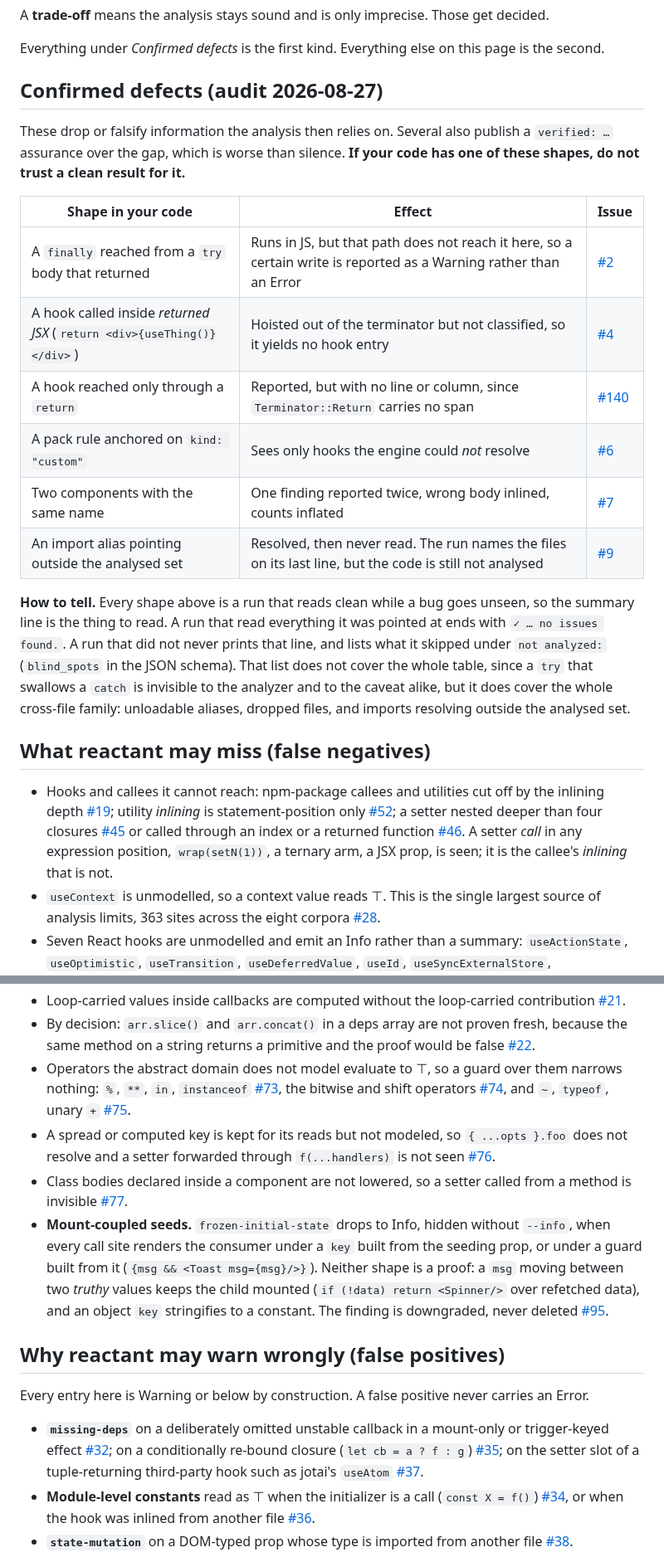
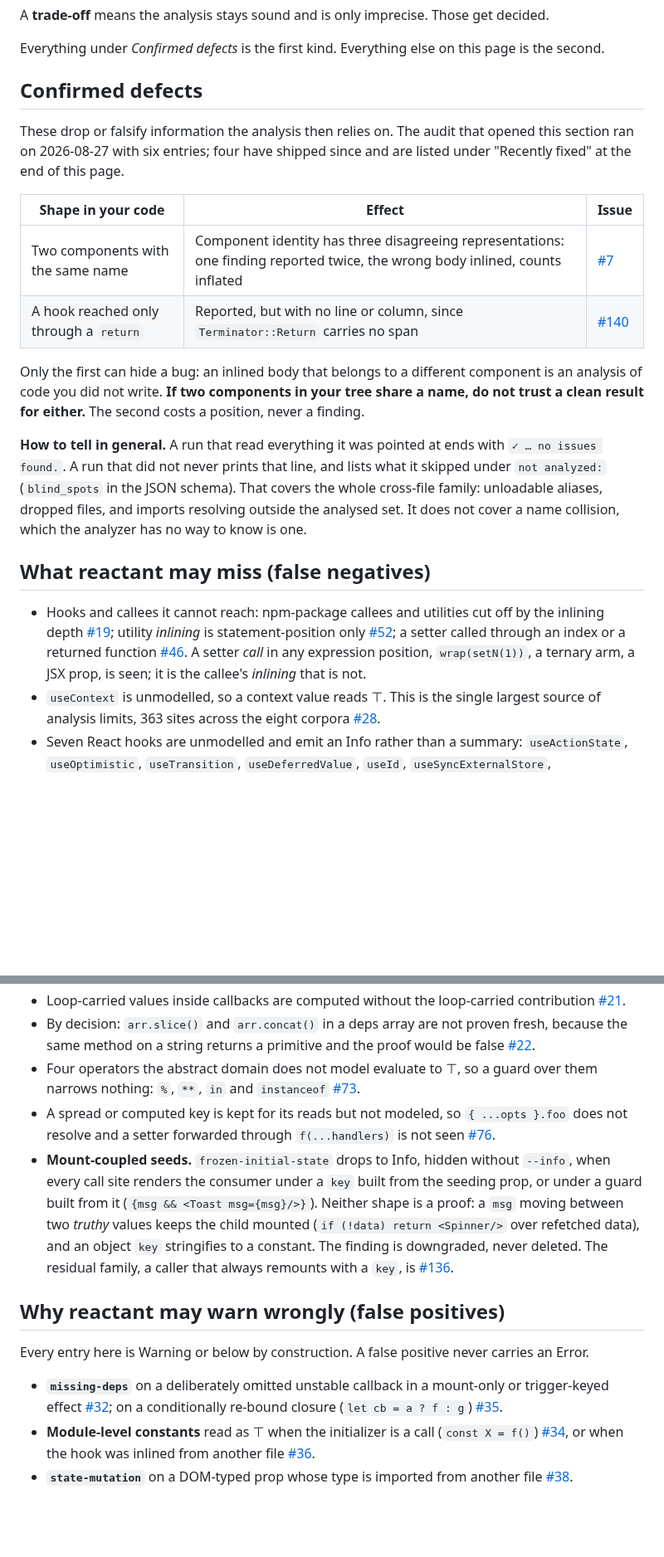
Before and after one commit to rboudrouss/reactant-analyzer, a Markdown page: docs/limitations.md, 2 parts joined by grey strips. Shown at 83% size. GitHub-like rendering; blank space fills up the shorter version.

```diff
--- a/docs/limitations.md
+++ b/docs/limitations.md
@@ -24,37 +24,35 @@ decided.
 Everything under *Confirmed defects* is the first kind. Everything else on this
 page is the second.
 
-## Confirmed defects (audit 2026-08-27)
+## Confirmed defects
 
-These drop or falsify information the analysis then relies on. Several also
-publish a `verified: …` assurance over the gap, which is worse than silence.
-**If your code has one of these shapes, do not trust a clean result for it.**
+These drop or falsify information the analysis then relies on. The audit that
+opened this section ran on 2026-08-27 with six entries; four have shipped since
+and are listed under "Recently fixed" at the end of this page.
 
 | Shape in your code | Effect | Issue |
 |---|---|---|
-| A `finally` reached from a `try` body that returned | Runs in JS, but that path does not reach it here, so a certain write is reported as a Warning rather than an Error | [#2](https://github.com/rboudrouss/reactant-analyzer/issues/2) |
-| A hook called inside *returned JSX* (`return <div>{useThing()}</div>`) | Hoisted out of the terminator but not classified, so it yields no hook entry | [#4](https://github.com/rboudrouss/reactant-analyzer/issues/4) |
+| Two components with the same name | Component identity has three disagreeing representations: one finding reported twice, the wrong body inlined, counts inflated | [#7](https://github.com/rboudrouss/reactant-analyzer/issues/7) |
 | A hook reached only through a `return` | Reported, but with no line or column, since `Terminator::Return` carries no span | [#140](https://github.com/rboudrouss/reactant-analyzer/issues/140) |
-| A pack rule anchored on `kind: "custom"` | Sees only hooks the engine could *not* resolve | [#6](https://github.com/rboudrouss/reactant-analyzer/issues/6) |
-| Two components with the same name | One finding reported twice, wrong body inlined, counts inflated | [#7](https://github.com/rboudrouss/reactant-analyzer/issues/7) |
-| An import alias pointing outside the analysed set | Resolved, then never read. The run names the files on its last line, but the code is still not analysed | [#9](https://github.com/rboudrouss/reactant-analyzer/issues/9) |
 
-**How to tell.** Every shape above is a run that reads clean while a bug goes
-unseen, so the summary line is the thing to read. A run that read everything it
-was pointed at ends with `✓ … no issues found.`. A run that did not never prints
-that line, and lists what it skipped under `not analyzed:` (`blind_spots` in the
-JSON schema). That list does not cover the whole table, since a `try` that
-swallows a `catch` is invisible to the analyzer and to the caveat alike, but it
-does cover the whole cross-file family: unloadable aliases, dropped files, and
-imports resolving outside the analysed set.
+Only the first can hide a bug: an inlined body that belongs to a different
+component is an analysis of code you did not write. **If two components in your
+tree share a name, do not trust a clean result for either.** The second costs a
+position, never a finding.
+
+**How to tell in general.** A run that read everything it was pointed at ends
+with `✓ … no issues found.`. A run that did not never prints that line, and lists
+what it skipped under `not analyzed:` (`blind_spots` in the JSON schema). That
+covers the whole cross-file family: unloadable aliases, dropped files, and
+imports resolving outside the analysed set. It does not cover a name collision,
+which the analyzer has no way to know is one.
 
 ## What reactant may miss (false negatives)
 
 - Hooks and callees it cannot reach: npm-package callees and utilities cut off by the inlining depth
-  [#19](https://github.com/rboudrouss/reactant-analyzer/issues/19); utility *inlining* is statement-position only [#52](https://github.com/rboudrouss/reactant-analyzer/issues/52); a setter nested
-  deeper than four closures [#45](https://github.com/rboudrouss/reactant-analyzer/issues/45) or called through an index or a returned function
-  [#46](https://github.com/rboudrouss/reactant-analyzer/issues/46). A setter *call* in any expression position, `wrap(setN(1))`, a ternary arm, a JSX
-  prop, is seen; it is the callee's *inlining* that is not.
+  [#19](https://github.com/rboudrouss/reactant-analyzer/issues/19); utility *inlining* is statement-position only [#52](https://github.com/rboudrouss/reactant-analyzer/issues/52); a setter called
+  through an index or a returned function [#46](https://github.com/rboudrouss/reactant-analyzer/issues/46). A setter *call* in any expression position,
+  `wrap(setN(1))`, a ternary arm, a JSX prop, is seen; it is the callee's *inlining* that is not.
 - `useContext` is unmodelled, so a context value reads ⊤. This is the single largest source of
   analysis limits, 363 sites across the eight corpora [#28](https://github.com/rboudrouss/reactant-analyzer/issues/28).
 - Seven React hooks are unmodelled and emit an Info rather than a summary: `useActionState`,
@@ -72,19 +70,16 @@ imports resolving outside the analysed set.
   [#21](https://github.com/rboudrouss/reactant-analyzer/issues/21).
 - By decision: `arr.slice()` and `arr.concat()` in a deps array are not proven fresh, because the same
   method on a string returns a primitive and the proof would be false [#22](https://github.com/rboudrouss/reactant-analyzer/issues/22).
-- Operators the abstract domain does not model evaluate to ⊤, so a guard over them narrows nothing:
-  `%`, `**`, `in`, `instanceof` [#73](https://github.com/rboudrouss/reactant-analyzer/issues/73), the bitwise and shift operators [#74](https://github.com/rboudrouss/reactant-analyzer/issues/74),
-  and `~`, `typeof`, unary `+` [#75](https://github.com/rboudrouss/reactant-analyzer/issues/75).
+- Four operators the abstract domain does not model evaluate to ⊤, so a guard over them narrows
+  nothing: `%`, `**`, `in` and `instanceof` [#73](https://github.com/rboudrouss/reactant-analyzer/issues/73).
 - A spread or computed key is kept for its reads but not modeled, so `{ ...opts }.foo` does not
   resolve and a setter forwarded through `f(...handlers)` is not seen [#76](https://github.com/rboudrouss/reactant-analyzer/issues/76).
-- Class bodies declared inside a component are not lowered, so a setter called from a method is
-  invisible [#77](https://github.com/rboudrouss/reactant-analyzer/issues/77).
 - **Mount-coupled seeds.** `frozen-initial-state` drops to Info, hidden without `--info`, when every
   call site renders the consumer under a `key` built from the seeding prop, or under a guard built
   from it (`{msg && <Toast msg={msg}/>}`). Neither shape is a proof: a `msg` moving between two
   *truthy* values keeps the child mounted (`if (!data) return <Spinner/>` over refetched data), and
-  an object `key` stringifies to a constant. The finding is downgraded, never deleted
-  [#95](https://github.com/rboudrouss/reactant-analyzer/issues/95).
+  an object `key` stringifies to a constant. The finding is downgraded, never deleted. The residual
+  family, a caller that always remounts with a `key`, is [#136](https://github.com/rboudrouss/reactant-analyzer/issues/136).
 
 ## Why reactant may warn wrongly (false positives)
 
@@ -93,8 +88,7 @@ carries an Error.
 
 - **`missing-deps`** on a deliberately omitted unstable callback in a mount-only or trigger-keyed
   effect [#32](https://github.com/rboudrouss/reactant-analyzer/issues/32); on a conditionally re-bound closure (`let cb = a ? f : g`)
-  [#35](https://github.com/rboudrouss/reactant-analyzer/issues/35); on the setter slot of a tuple-returning third-party hook such as jotai's `useAtom`
-  [#37](https://github.com/rboudrouss/reactant-analyzer/issues/37).
+  [#35](https://github.com/rboudrouss/reactant-analyzer/issues/35).
 - **Module-level constants** read as ⊤ when the initializer is a call (`const X = f()`)
   [#34](https://github.com/rboudrouss/reactant-analyzer/issues/34), or when the hook was inlined from another file [#36](https://github.com/rboudrouss/reactant-analyzer/issues/36).
 - **`state-mutation`** on a DOM-typed prop whose type is imported from another file [#38](https://github.com/rboudrouss/reactant-analyzer/issues/38).
```
Also changed, not shown: other parts of docs/limitations.md (+34 -12 lines), skills/reactant-triage/REFERENCE.md (+1 -2 lines).
